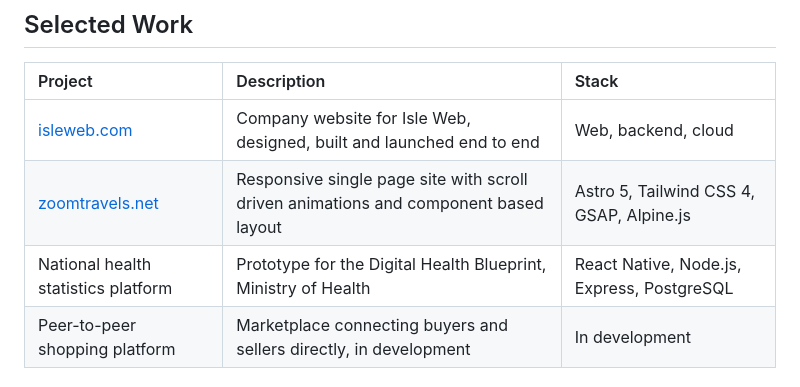
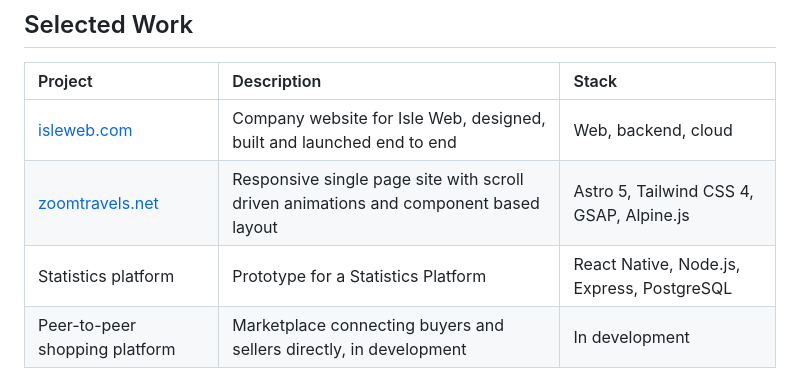
Before and after one commit to AishShafa/AishShafa, a Markdown page: README.md, the part around the change. Rendered like a GitHub page.

```diff
--- a/README.md
+++ b/README.md
@@ -70,7 +70,7 @@ I currently work as a freelance software engineer, delivering projects end to en
 | :--- | :--- | :--- |
 | [isleweb.com](https://isleweb.com) | Company website for Isle Web, designed, built and launched end to end | Web, backend, cloud |
 | [zoomtravels.net](https://zoomtravels.net) | Responsive single page site with scroll driven animations and component based layout | Astro 5, Tailwind CSS 4, GSAP, Alpine.js |
-| National health statistics platform | Prototype for the Digital Health Blueprint, Ministry of Health | React Native, Node.js, Express, PostgreSQL |
+| Statistics platform | Prototype for a Statistics Platform | React Native, Node.js, Express, PostgreSQL |
 | Peer-to-peer shopping platform | Marketplace connecting buyers and sellers directly, in development | In development |
 
 ## Tech Stack
```
